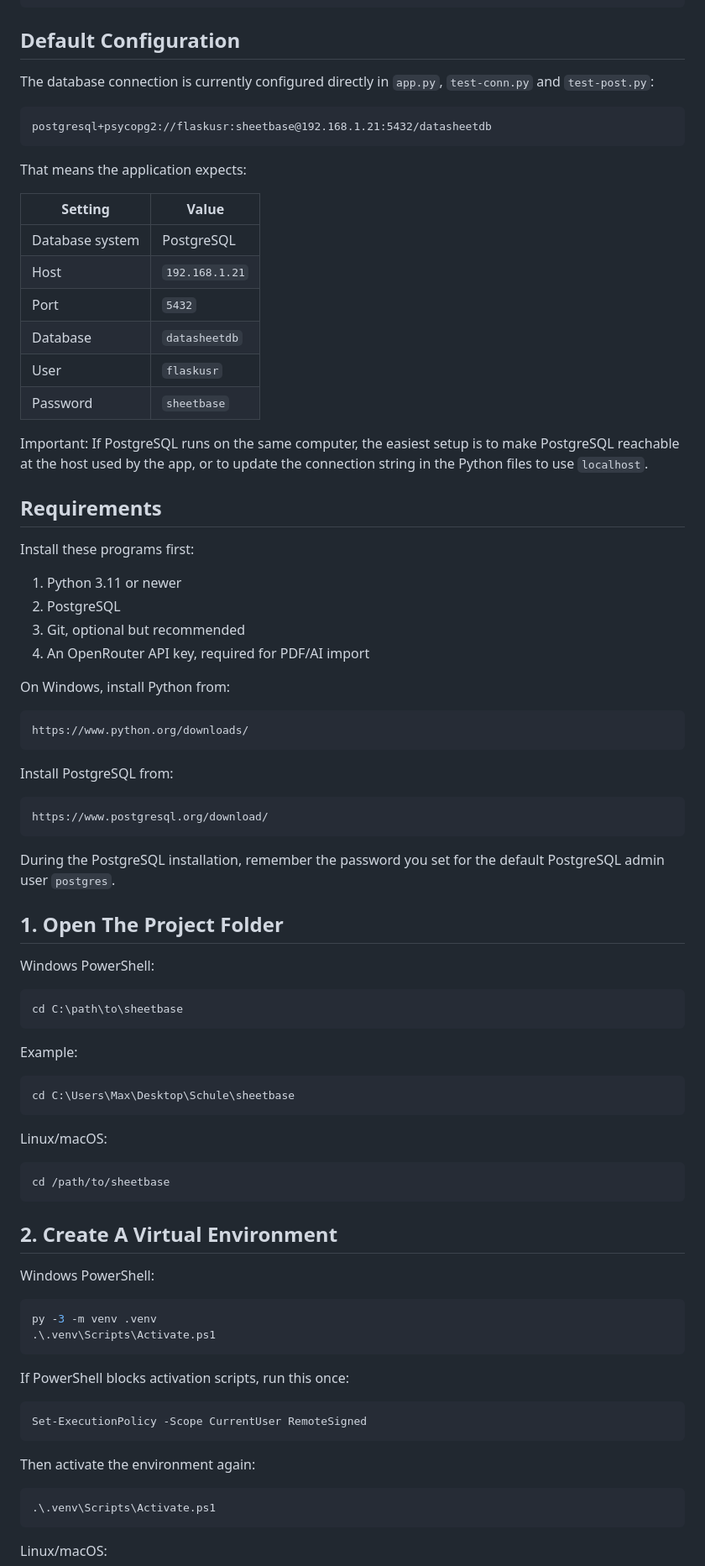
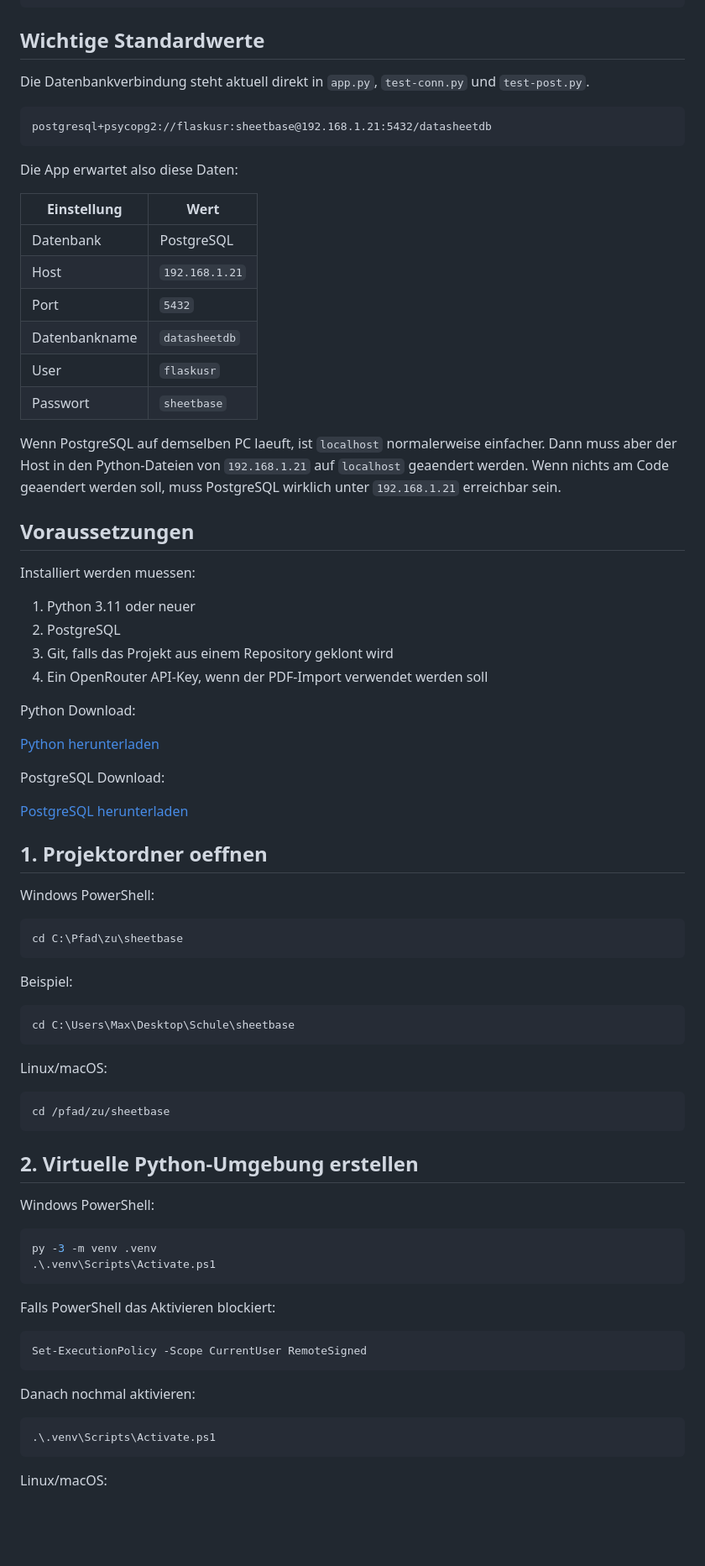
Before and after one commit to codesamu/sheetbase, a Markdown page: README.md, the part around one of its changes. Shown at 84% size. Drawn GitHub-style; blank space fills up the shorter version.

````diff
--- a/README.md
+++ b/README.md
@@ -35,63 +90,57 @@ sheetbase/
 +-- README.md
 ```
 
-## Default Configuration
+## Wichtige Standardwerte
 
-The database connection is currently configured directly in `app.py`,
-`test-conn.py` and `test-post.py`:
+Die Datenbankverbindung steht aktuell direkt in `app.py`, `test-conn.py` und
+`test-post.py`.
 
 ```text
 postgresql+psycopg2://flaskusr:sheetbase@192.168.1.21:5432/datasheetdb
 ```
 
-That means the application expects:
+Die App erwartet also diese Daten:
 
-| Setting | Value |
+| Einstellung | Wert |
 | --- | --- |
-| Database system | PostgreSQL |
+| Datenbank | PostgreSQL |
 | Host | `192.168.1.21` |
 | Port | `5432` |
-| Database | `datasheetdb` |
+| Datenbankname | `datasheetdb` |
 | User | `flaskusr` |
-| Password | `sheetbase` |
+| Passwort | `sheetbase` |
 
-Important: If PostgreSQL runs on the same computer, the easiest setup is to
-make PostgreSQL reachable at the host used by the app, or to update the
-connection string in the Python files to use `localhost`.
+Wenn PostgreSQL auf demselben PC laeuft, ist `localhost` normalerweise
+einfacher. Dann muss aber der Host in den Python-Dateien von `192.168.1.21` auf
+`localhost` geaendert werden. Wenn nichts am Code geaendert werden soll, muss
+PostgreSQL wirklich unter `192.168.1.21` erreichbar sein.
 
-## Requirements
+## Voraussetzungen
 
-Install these programs first:
+Installiert werden muessen:
 
-1. Python 3.11 or newer
+1. Python 3.11 oder neuer
 2. PostgreSQL
-3. Git, optional but recommended
-4. An OpenRouter API key, required for PDF/AI import
+3. Git, falls das Projekt aus einem Repository geklont wird
+4. Ein OpenRouter API-Key, wenn der PDF-Import verwendet werden soll
 
-On Windows, install Python from:
+Python Download:
 
-```text
-https://www.python.org/downloads/
-```
+[Python herunterladen](https://www.python.org/downloads/)
 
-Install PostgreSQL from:
+PostgreSQL Download:
 
-```text
-https://www.postgresql.org/download/
-```
+[PostgreSQL herunterladen](https://www.postgresql.org/download/)
 
-During the PostgreSQL installation, remember the password you set for the
-default PostgreSQL admin user `postgres`.
-
-## 1. Open The Project Folder
+## 1. Projektordner oeffnen
 
 Windows PowerShell:
 
 ```powershell
-cd C:\path\to\sheetbase
+cd C:\Pfad\zu\sheetbase
 ```
 
-Example:
+Beispiel:
 
 ```powershell
 cd C:\Users\Max\Desktop\Schule\sheetbase
@@ -100,10 +149,10 @@ cd C:\Users\Max\Desktop\Schule\sheetbase
 Linux/macOS:
 
 ```bash
-cd /path/to/sheetbase
+cd /pfad/zu/sheetbase
 ```
 
-## 2. Create A Virtual Environment
+## 2. Virtuelle Python-Umgebung erstellen
 
 Windows PowerShell:
 
@@ -112,13 +161,13 @@ py -3 -m venv .venv
 .\.venv\Scripts\Activate.ps1
 ```
 
-If PowerShell blocks activation scripts, run this once:
+Falls PowerShell das Aktivieren blockiert:
 
 ```powershell
 Set-ExecutionPolicy -Scope CurrentUser RemoteSigned
 ```
 
-Then activate the environment again:
+Danach nochmal aktivieren:
 
 ```powershell
 .\.venv\Scripts\Activate.ps1
````
Also changed, not shown: other parts of README.md (+177 -137 lines).
